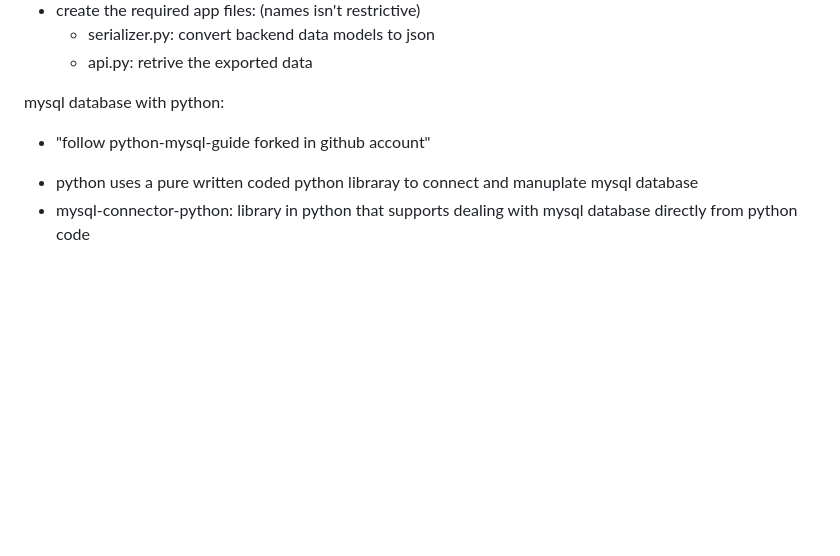
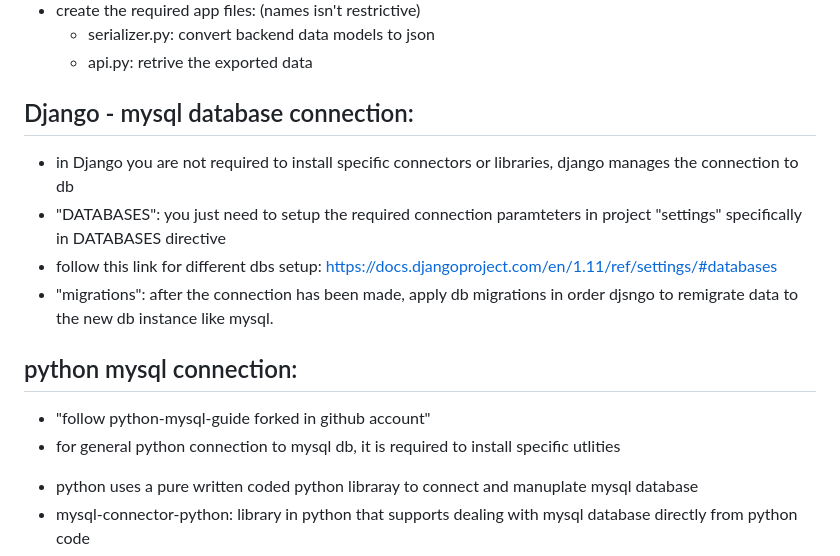
Before and after one commit to mAbdelfatah11/PyDjango, a Markdown page: StudyNotes.md, the part around the change. Drawn GitHub-style; blank space fills up the shorter version.

Commit message:
edit stidy notes for db connection

```diff
--- a/StudyNotes.md
+++ b/StudyNotes.md
@@ -205,9 +205,17 @@ Django Rest Framework:  (https://www.django-rest-framework.org/)
 
 
 
-mysql database with python:
+## Django - mysql database connection:
+
+* in Django you are not required to install specific connectors or libraries, django manages the connection to db
+* "DATABASES": you just need to setup the required connection paramteters in project "settings" specifically in DATABASES directive
+* follow this link for different dbs setup:  https://docs.djangoproject.com/en/1.11/ref/settings/#databases
+* "migrations": after the connection has been made, apply db migrations in order djsngo to remigrate data to the new db instance like mysql.
+
+## python mysql connection:
 
 - "follow python-mysql-guide forked in github account"
+- for general python connection to mysql db, it is required to install specific utlities
 * python uses a pure written coded python libraray to connect and manuplate mysql database
 * mysql-connector-python: library in python that supports dealing with mysql database directly from python code
 * InSTALLATION:
```
